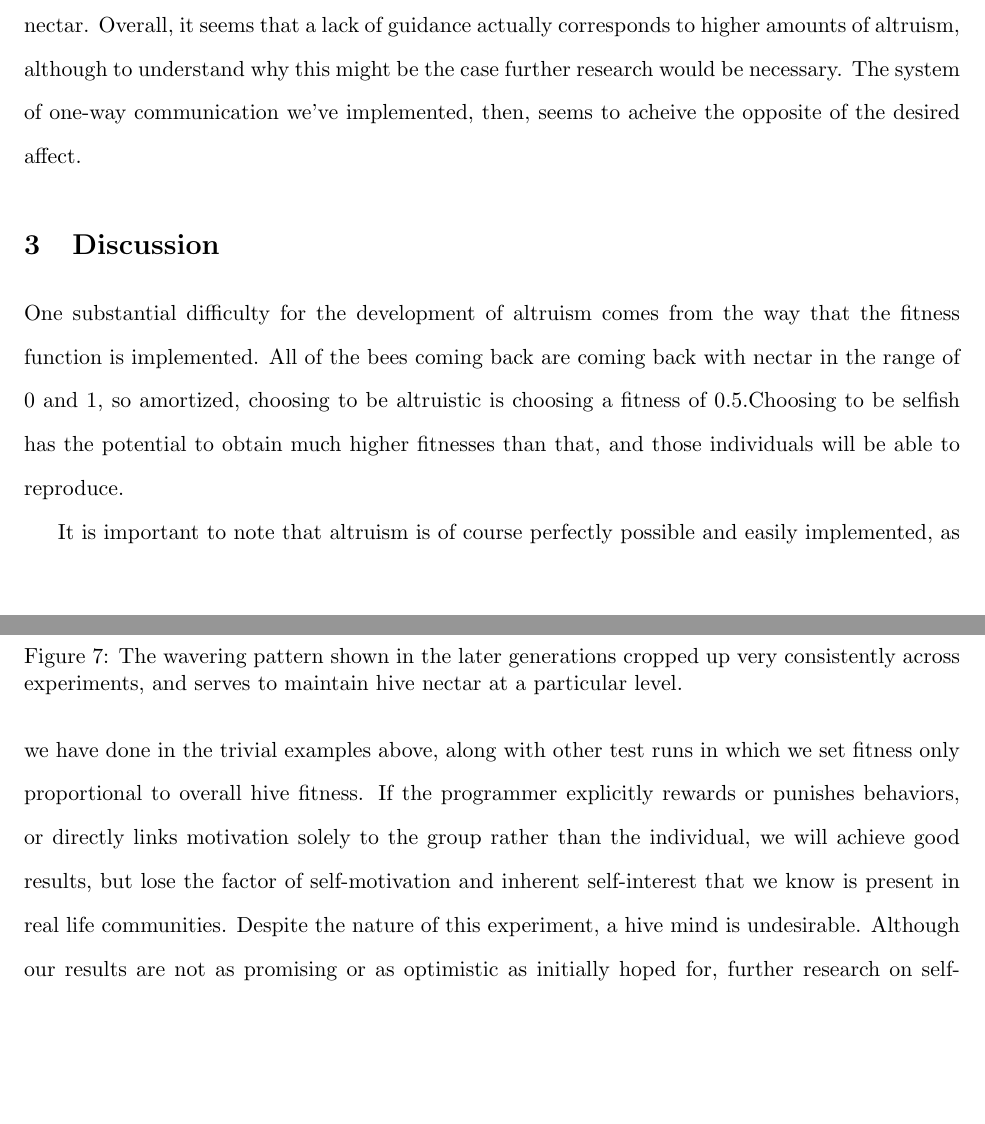
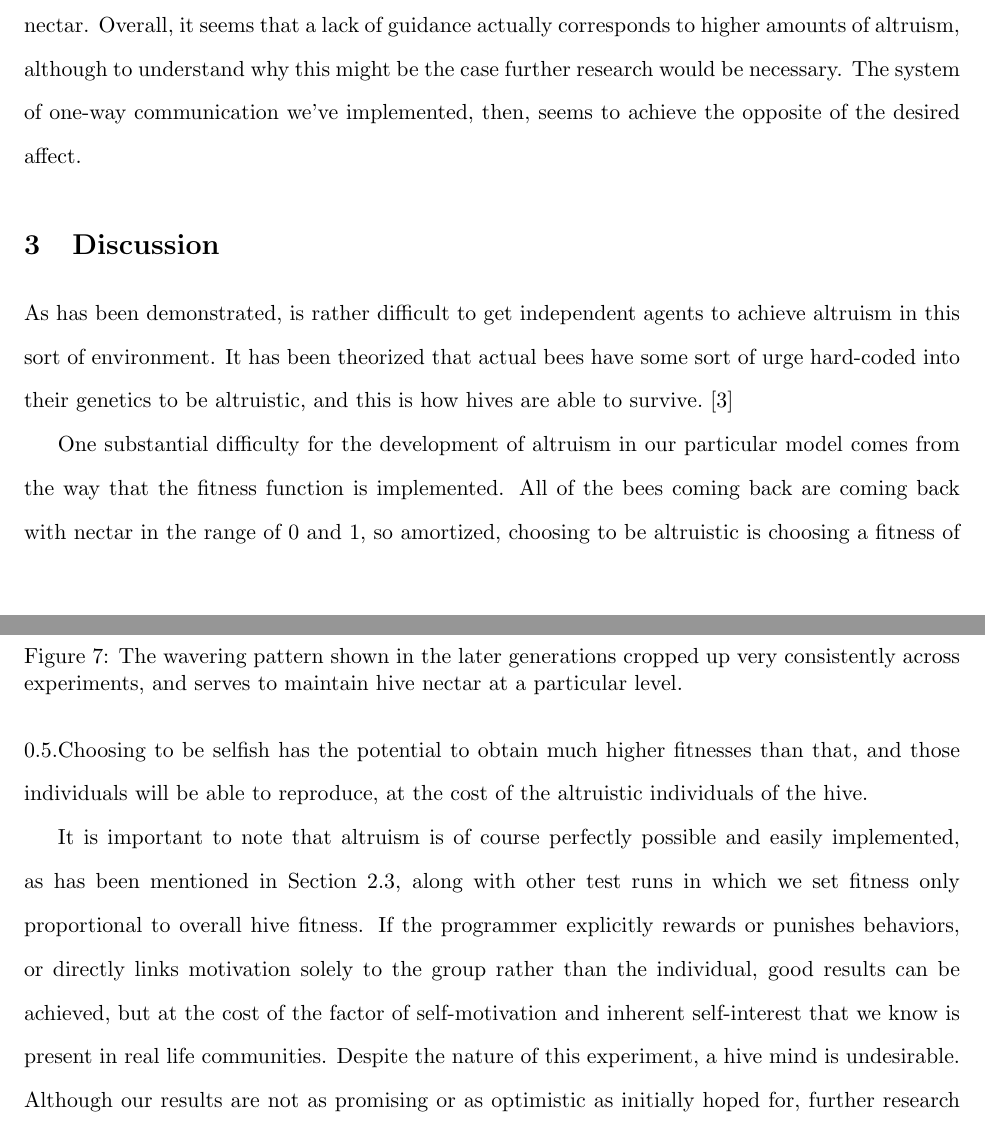
Before and after one commit to alexmsimms/bees, a LaTeX paper (final_paper/bees.tex): two parts of pages 9 and 10 of 12, joined at a grey line, cut so that both start at the same text, the shorter picture padded with empty space. Compiled offline with pdfLaTeX.

Commit message:
added to discussion

```diff
--- a/final_paper/bees.tex
+++ b/final_paper/bees.tex
@@ -172,7 +172,7 @@
 				\label{fig:gossip_system}
 			\end{figure}
 
-			Results from this experiment were sometimes inconclusive. Increases in guidance within the bee population generally corresponded with increases in selfishness, as seen in the graphs above.  However, hive fitness was affected in two different ways: some runs showed increases in hive fitness as guidance rose, and some runs showed decreases (although the latter was generally more prevalent). The rational behind this is that as guidance rises, the overall amount of found nectar rises, so hive fitness is more likely to rise if there are an acceptable amount of altruistic bees. On the other hand, bees that are consistently receiving an above average amount of nectar through guidance are also more likely to behave selfishly instead of altruistically, which obviously will decrease hive nectar. Overall, it seems that a lack of guidance actually corresponds to higher amounts of altruism, although to understand why this might be the case further research would be necessary. The system of one-way communication we've implemented, then, seems to acheive the opposite of the desired affect.
+			Results from this experiment were sometimes inconclusive. Increases in guidance within the bee population generally corresponded with increases in selfishness, as seen in the graphs above.  However, hive fitness was affected in two different ways: some runs showed increases in hive fitness as guidance rose, and some runs showed decreases (although the latter was generally more prevalent). The rational behind this is that as guidance rises, the overall amount of found nectar rises, so hive fitness is more likely to rise if there are an acceptable amount of altruistic bees. On the other hand, bees that are consistently receiving an above average amount of nectar through guidance are also more likely to behave selfishly instead of altruistically, which obviously will decrease hive nectar. Overall, it seems that a lack of guidance actually corresponds to higher amounts of altruism, although to understand why this might be the case further research would be necessary. The system of one-way communication we've implemented, then, seems to achieve the opposite of the desired affect.
 
 		% subsection advice_from_bees (end)
 
@@ -181,10 +181,12 @@
 
 	\section{Discussion} % (fold)
 	\label{sec:discussion}
-		One substantial difficulty for the development of altruism comes from the way that the fitness function is implemented. All of the bees coming back are coming back with nectar in the range of 0 and 1, so amortized, choosing to be altruistic is choosing a fitness of $0.5$.Choosing to be selfish has the potential to obtain much higher
-		fitnesses than that, and those individuals will be able to reproduce.
 
-		It is important to note that altruism is of course perfectly possible and easily implemented, as we have done in the trivial examples above, along with other test runs in which we set fitness only proportional to overall hive fitness. If the programmer explicitly rewards or punishes behaviors, or directly links motivation solely to the group rather than the individual, we will achieve good results, but lose the factor of self-motivation and inherent self-interest that we know is present in real life communities. Despite the nature of this experiment, a hive mind is undesirable. Although our results are not as promising or as optimistic as initially hoped for, further research on self-motivated independent cooperation would be valuable.
+		As has been demonstrated, is rather difficult to get independent agents to achieve altruism in this sort of environment. It has been theorized that actual bees have some sort of urge hard-coded into their genetics to be altruistic, and this is how hives are able to survive. \cite{macy}
+
+		One substantial difficulty for the development of altruism in our particular model comes from the way that the fitness function is implemented. All of the bees coming back are coming back with nectar in the range of 0 and 1, so amortized, choosing to be altruistic is choosing a fitness of $0.5$.Choosing to be selfish has the potential to obtain much higher fitnesses than that, and those individuals will be able to reproduce, at the cost of the altruistic individuals of the hive.
+
+		It is important to note that altruism is of course perfectly possible and easily implemented, as has been mentioned in Section \ref{sub:hive_fitness}, along with other test runs in which we set fitness only proportional to overall hive fitness. If the programmer explicitly rewards or punishes behaviors, or directly links motivation solely to the group rather than the individual, good results can be achieved, but at the cost of the factor of self-motivation and inherent self-interest that we know is present in real life communities. Despite the nature of this experiment, a hive mind is undesirable. Although our results are not as promising or as optimistic as initially hoped for, further research on self-motivated independent cooperation would be valuable.
 
 		%for comparison to Macy
 		\begin{itemize}
```
